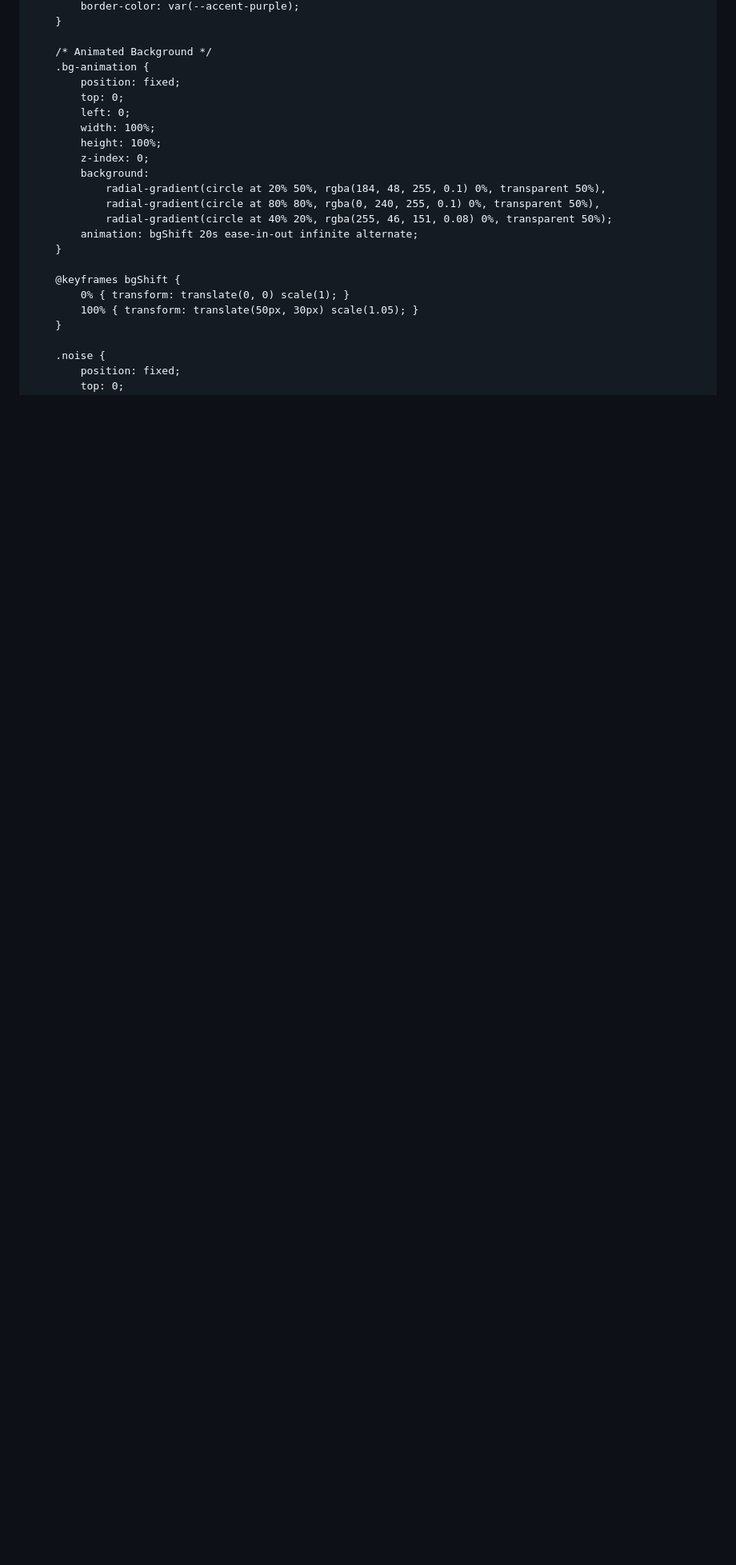
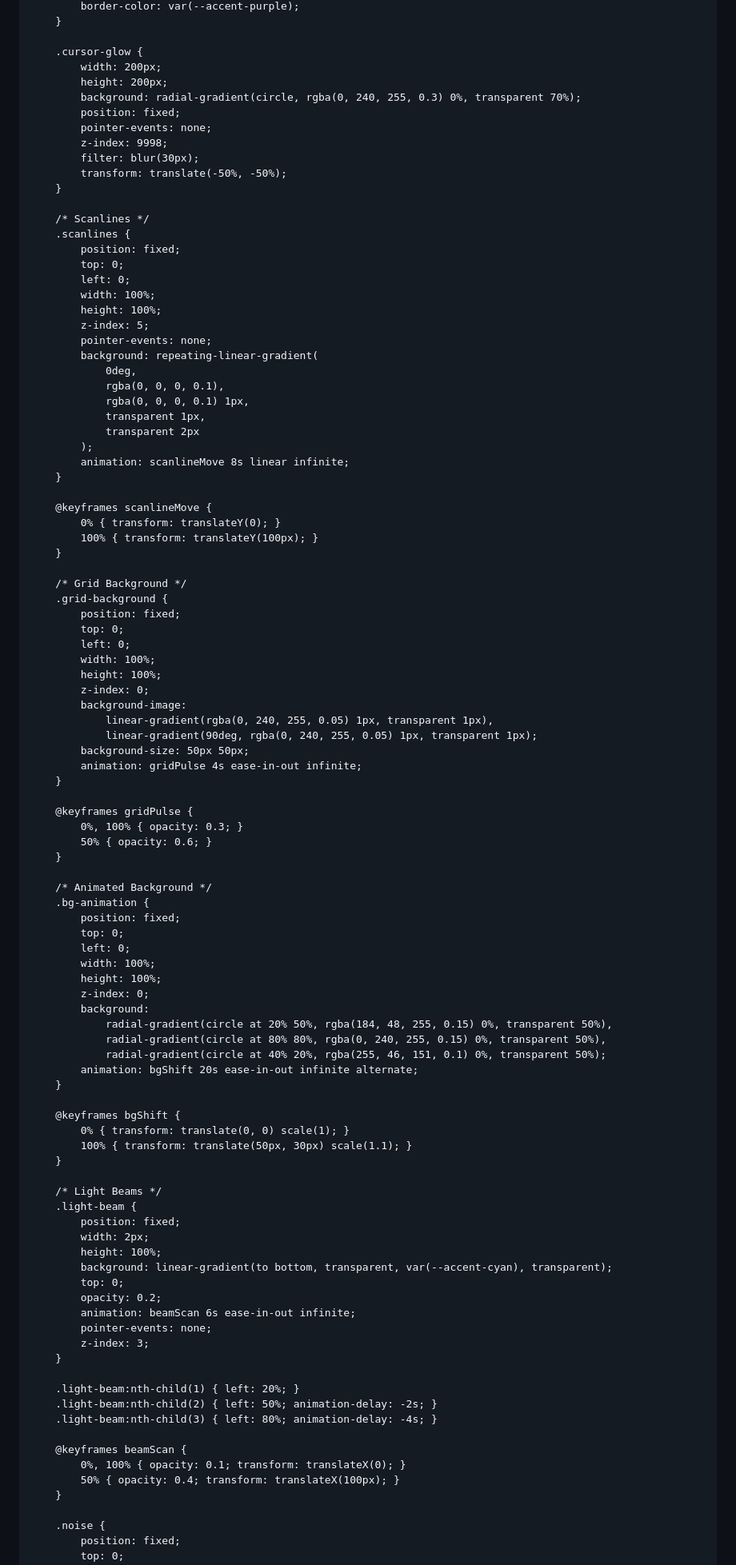
Before and after one commit to risheekmittal/risheekmittal.github.io, a Markdown page: README.md, the part around one of its changes. Shown at 80% size. GitHub-like rendering; blank space fills up the shorter version.

```diff
--- a/README.md
+++ b/README.md
@@ -72,4 +75,59 @@
             border-color: var(--accent-purple);
+        }
+
+        .cursor-glow {
+            width: 200px;
+            height: 200px;
+            background: radial-gradient(circle, rgba(0, 240, 255, 0.3) 0%, transparent 70%);
+            position: fixed;
+            pointer-events: none;
+            z-index: 9998;
+            filter: blur(30px);
+            transform: translate(-50%, -50%);
+        }
+
+        /* Scanlines */
+        .scanlines {
+            position: fixed;
+            top: 0;
+            left: 0;
+            width: 100%;
+            height: 100%;
+            z-index: 5;
+            pointer-events: none;
+            background: repeating-linear-gradient(
+                0deg,
+                rgba(0, 0, 0, 0.1),
+                rgba(0, 0, 0, 0.1) 1px,
+                transparent 1px,
+                transparent 2px
+            );
+            animation: scanlineMove 8s linear infinite;
+        }
+
+        @keyframes scanlineMove {
+            0% { transform: translateY(0); }
+            100% { transform: translateY(100px); }
+        }
+
+        /* Grid Background */
+        .grid-background {
+            position: fixed;
+            top: 0;
+            left: 0;
+            width: 100%;
+            height: 100%;
+            z-index: 0;
+            background-image:
+                linear-gradient(rgba(0, 240, 255, 0.05) 1px, transparent 1px),
+                linear-gradient(90deg, rgba(0, 240, 255, 0.05) 1px, transparent 1px);
+            background-size: 50px 50px;
+            animation: gridPulse 4s ease-in-out infinite;
+        }
+
+        @keyframes gridPulse {
+            0%, 100% { opacity: 0.3; }
+            50% { opacity: 0.6; }
         }
 
         /* Animated Background */
@@ -81,15 +139,37 @@
             height: 100%;
             z-index: 0;
             background:
-                radial-gradient(circle at 20% 50%, rgba(184, 48, 255, 0.1) 0%, transparent 50%),
-                radial-gradient(circle at 80% 80%, rgba(0, 240, 255, 0.1) 0%, transparent 50%),
-                radial-gradient(circle at 40% 20%, rgba(255, 46, 151, 0.08) 0%, transparent 50%);
+                radial-gradient(circle at 20% 50%, rgba(184, 48, 255, 0.15) 0%, transparent 50%),
+                radial-gradient(circle at 80% 80%, rgba(0, 240, 255, 0.15) 0%, transparent 50%),
+                radial-gradient(circle at 40% 20%, rgba(255, 46, 151, 0.1) 0%, transparent 50%);
             animation: bgShift 20s ease-in-out infinite alternate;
         }
 
         @keyframes bgShift {
             0% { transform: translate(0, 0) scale(1); }
-            100% { transform: translate(50px, 30px) scale(1.05); }
+            100% { transform: translate(50px, 30px) scale(1.1); }
+        }
+
+        /* Light Beams */
+        .light-beam {
+            position: fixed;
+            width: 2px;
+            height: 100%;
+            background: linear-gradient(to bottom, transparent, var(--accent-cyan), transparent);
+            top: 0;
+            opacity: 0.2;
+            animation: beamScan 6s ease-in-out infinite;
+            pointer-events: none;
+            z-index: 3;
+        }
+
+        .light-beam:nth-child(1) { left: 20%; }
+        .light-beam:nth-child(2) { left: 50%; animation-delay: -2s; }
+        .light-beam:nth-child(3) { left: 80%; animation-delay: -4s; }
+
+        @keyframes beamScan {
+            0%, 100% { opacity: 0.1; transform: translateX(0); }
+            50% { opacity: 0.4; transform: translateX(100px); }
         }
 
         .noise {
```
Also changed, not shown: other parts of README.md (+119 -95 lines).
